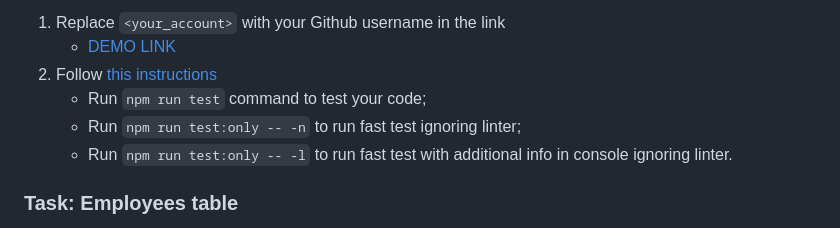
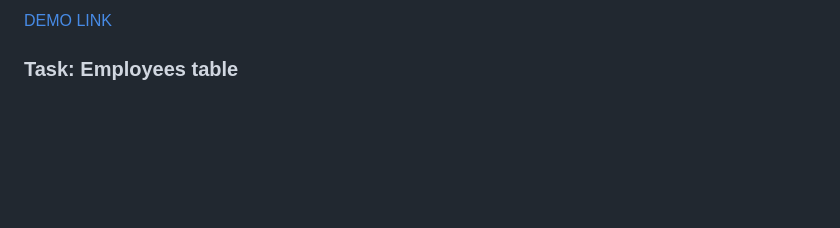
Before and after one commit to mate-academy/js_employees_table_DOM, a Markdown page: README.md, the part around the change. Drawn GitHub-style; blank space fills up the shorter version.

Commit message:
Update demo link

```diff
--- a/README.md
+++ b/README.md
@@ -1,9 +1,4 @@
-1. Replace `<your_account>` with your Github username in the link
-    - [DEMO LINK](https://<your_account>.github.io/js_employees_table_DOM/)
-2. Follow [this instructions](https://mate-academy.github.io/layout_task-guideline/)
-    - Run `npm run test` command to test your code;
-    - Run `npm run test:only -- -n` to run fast test ignoring linter;
-    - Run `npm run test:only -- -l` to run fast test with additional info in console ignoring linter.
+[DEMO LINK](https://vkrasnovyd.github.io/js_employees_table_DOM/)
 
 ### Task: Employees table
 
```
